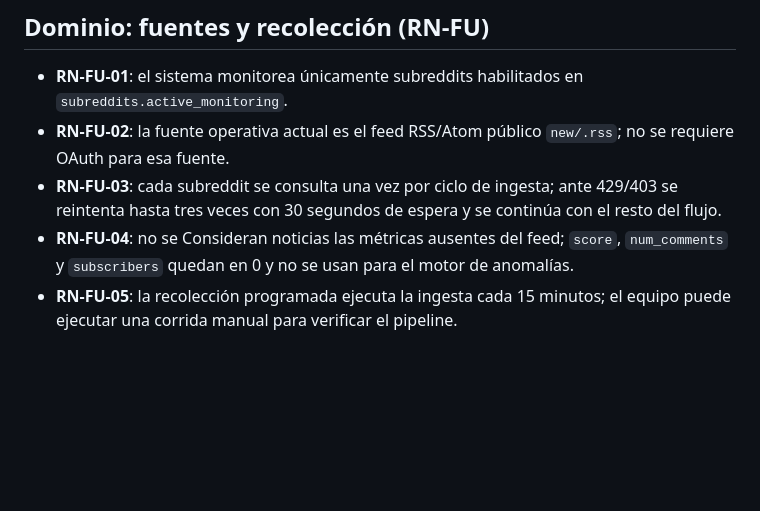
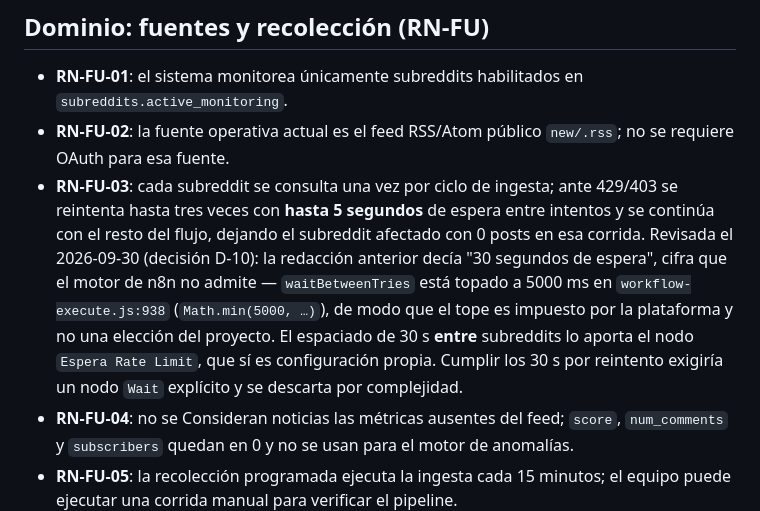
Before and after one commit to Valentino-24/tfi-osint-n8n, a Markdown page: knowledge-base/05_reglas_de_negocio.md, the part around the change. GitHub-like rendering; blank space fills up the shorter version.

Commit message:
docs(v4): relajar RN-FU-03 a 3 intentos con hasta 5 s de espera
El motor de n8n 2.40.6 topa el backoff nativo en 5000 ms
(workflow-execute.js:938, Math.min(5000, ...)), de modo que los 30 s por
reintento que pedia la redaccion original de RN-FU-03 no eran alcanzables por
configuracion. Se los habiaictificado sin verificar el techo.

La regla pasa a 3 intentos con hasta 5 s entre intentos, y se aclara que el
espaciado de 30 s entre subreddits lo sostiene el nodo Espera Rate Limit, que si
es configuracion propia del workflow y no depende del motor.

No se baja el numero de intentos: siguen siendo 3. Lo que se corrige es la
expectativa de tiempo, que era falsa.

```diff
--- a/knowledge-base/05_reglas_de_negocio.md
+++ b/knowledge-base/05_reglas_de_negocio.md
@@ -6,7 +6,7 @@ Cada regla tiene un código único `RN-{DOMINIO}-{NN}` para trazabilidad. Las re
 
 - **RN-FU-01**: el sistema monitorea únicamente subreddits habilitados en `subreddits.active_monitoring`.
 - **RN-FU-02**: la fuente operativa actual es el feed RSS/Atom público `new/.rss`; no se requiere OAuth para esa fuente.
-- **RN-FU-03**: cada subreddit se consulta una vez por ciclo de ingesta; ante 429/403 se reintenta hasta tres veces con 30 segundos de espera y se continúa con el resto del flujo.
+- **RN-FU-03**: cada subreddit se consulta una vez por ciclo de ingesta; ante 429/403 se reintenta hasta tres veces con **hasta 5 segundos** de espera entre intentos y se continúa con el resto del flujo, dejando el subreddit afectado con 0 posts en esa corrida. Revisada el 2026-09-30 (decisión D-10): la redacción anterior decía "30 segundos de espera", cifra que el motor de n8n no admite — `waitBetweenTries` está topado a 5000 ms en `workflow-execute.js:938` (`Math.min(5000, …)`), de modo que el tope es impuesto por la plataforma y no una elección del proyecto. El espaciado de 30 s **entre** subreddits lo aporta el nodo `Espera Rate Limit`, que sí es configuración propia. Cumplir los 30 s por reintento exigiría un nodo `Wait` explícito y se descarta por complejidad.
 - **RN-FU-04**: no se Consideran noticias las métricas ausentes del feed; `score`, `num_comments` y `subscribers` quedan en 0 y no se usan para el motor de anomalías.
 - **RN-FU-05**: la recolección programada ejecuta la ingesta cada 15 minutos; el equipo puede ejecutar una corrida manual para verificar el pipeline.
 
```
